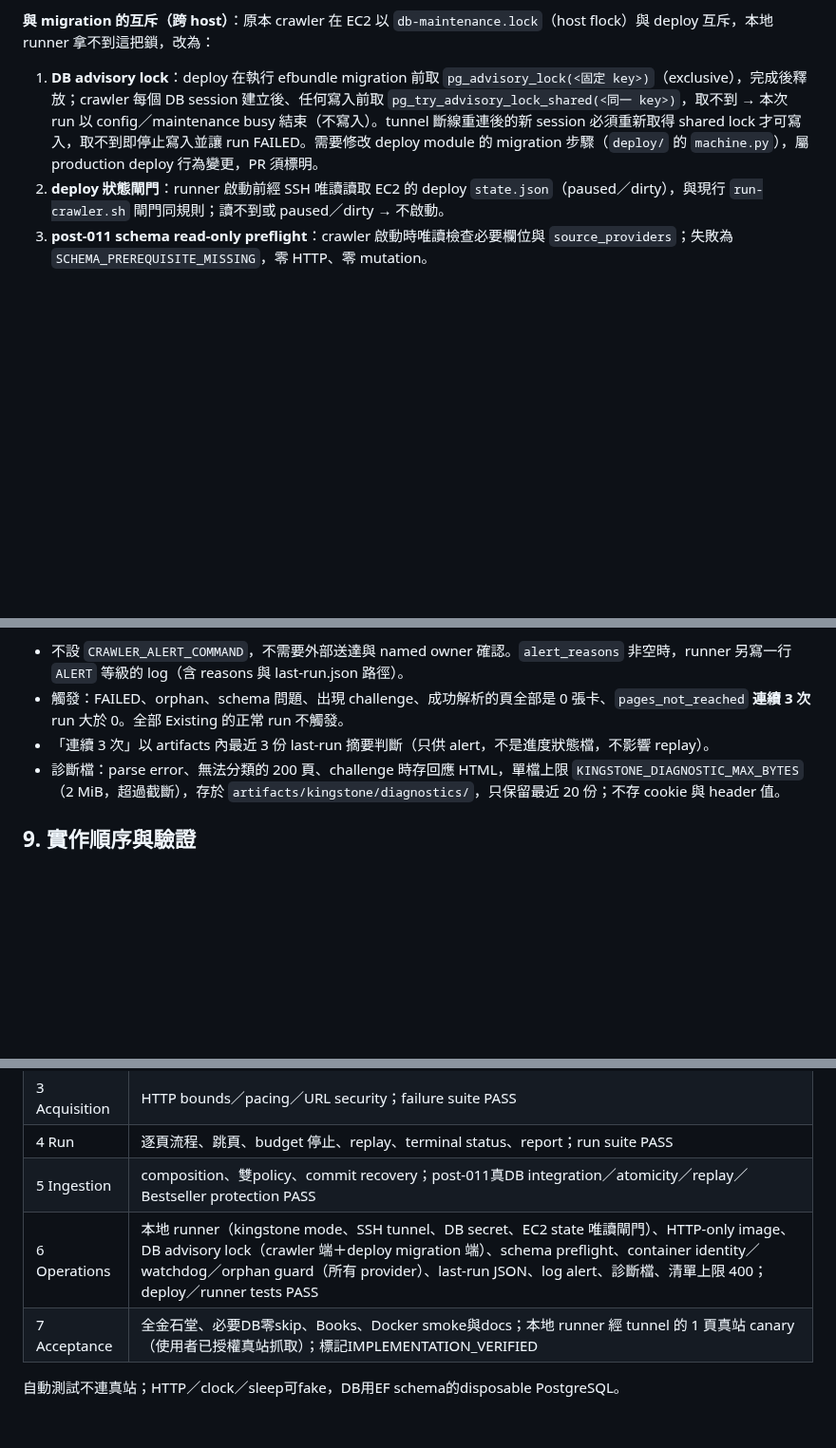
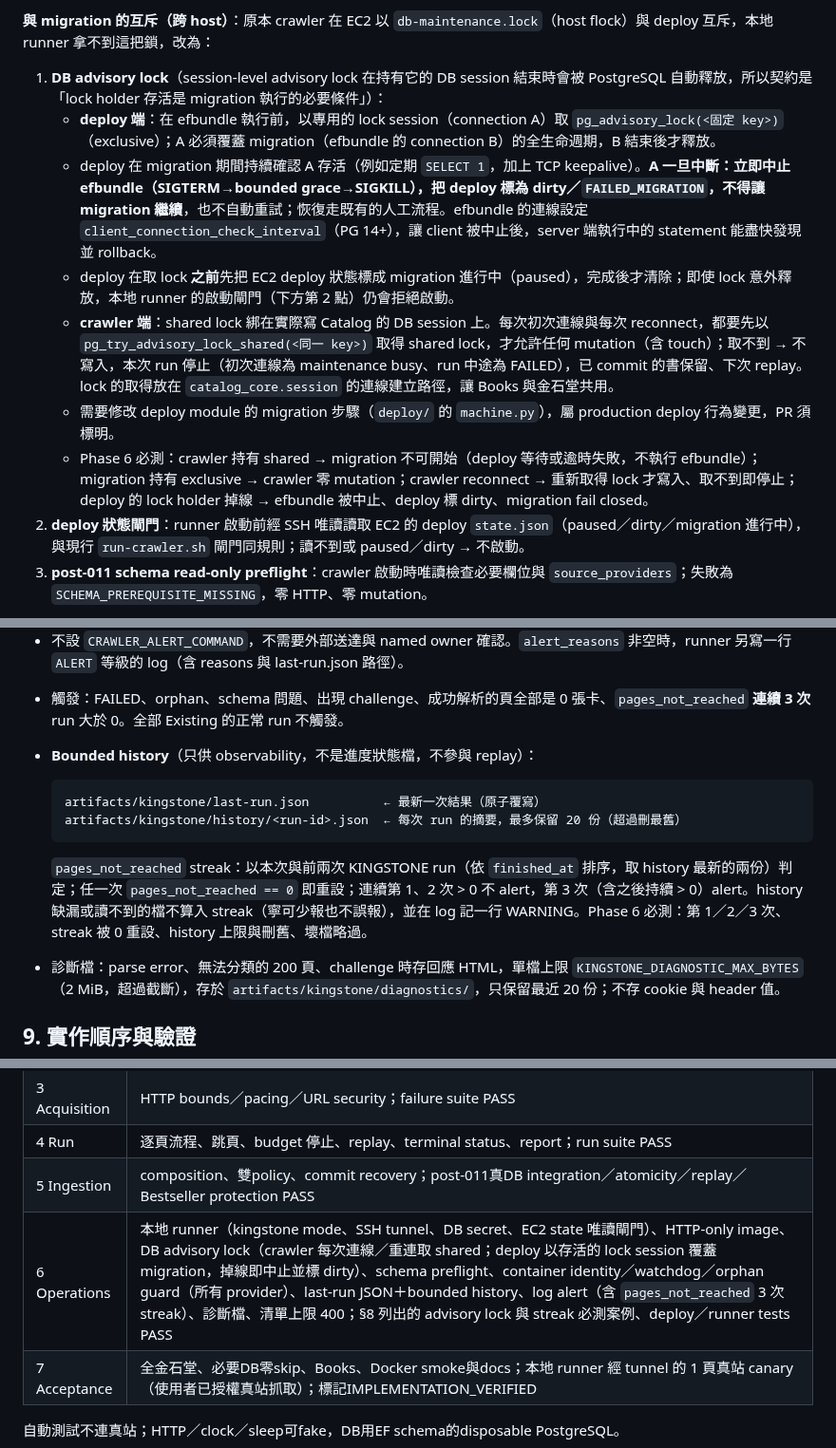
Before and after one commit to Arthur801/Book-Finder, a Markdown page: Docs/plans/kingstone-category-crawler.md, 3 parts joined by grey strips. Shown at 95% size. GitHub-like rendering; blank space fills up the shorter version.

Commit message:
docs(plan): the migration lock holder must outlive the migration; bounded alert history
A session-level advisory lock is released when its session ends, so a dropped deploy lock connection
would let a crawler write during a running migration (#143 review). The plan now requires the lock
session to cover the whole migration, aborts efbundle and marks the deploy dirty when it drops, pauses
the deploy state before locking, and re-takes the crawler's shared lock on every connect and reconnect,
with the four required tests. The pages_not_reached streak gets a bounded history directory (20 files)
with explicit streak and reset rules, since last-run.json alone keeps only one result.

Co-Authored-By: Claude Opus 5.5 <noreply@anthropic.com>

````diff
--- a/Docs/plans/kingstone-category-crawler.md
+++ b/Docs/plans/kingstone-category-crawler.md
@@ -147,8 +147,14 @@ Commit 結果不確定時丟棄／重連 connection，**下次寫入前重新 re
 
 **與 migration 的互斥（跨 host）**：原本 crawler 在 EC2 以 `db-maintenance.lock`（host flock）與 deploy 互斥，本地 runner 拿不到這把鎖，改為：
 
-1. **DB advisory lock**：deploy 在執行 efbundle migration 前取 `pg_advisory_lock(<固定 key>)`（exclusive），完成後釋放；crawler 每個 DB session 建立後、任何寫入前取 `pg_try_advisory_lock_shared(<同一 key>)`，取不到 → 本次 run 以 config／maintenance busy 結束（不寫入）。tunnel 斷線重連後的新 session 必須重新取得 shared lock 才可寫入，取不到即停止寫入並讓 run FAILED。需要修改 deploy module 的 migration 步驟（`deploy/` 的 `machine.py`），屬 production deploy 行為變更，PR 須標明。
-2. **deploy 狀態閘門**：runner 啟動前經 SSH 唯讀讀取 EC2 的 deploy `state.json`（paused／dirty），與現行 `run-crawler.sh` 閘門同規則；讀不到或 paused／dirty → 不啟動。
+1. **DB advisory lock**（session-level advisory lock 在持有它的 DB session 結束時會被 PostgreSQL 自動釋放，所以契約是「lock holder 存活是 migration 執行的必要條件」）：
+   - **deploy 端**：在 efbundle 執行前，以專用的 lock session（connection A）取 `pg_advisory_lock(<固定 key>)`（exclusive）；A 必須覆蓋 migration（efbundle 的 connection B）的全生命週期，B 結束後才釋放。
+   - deploy 在 migration 期間持續確認 A 存活（例如定期 `SELECT 1`，加上 TCP keepalive）。**A 一旦中斷：立即中止 efbundle（SIGTERM→bounded grace→SIGKILL），把 deploy 標為 dirty／`FAILED_MIGRATION`，不得讓 migration 繼續**，也不自動重試；恢復走既有的人工流程。efbundle 的連線設定 `client_connection_check_interval`（PG 14+），讓 client 被中止後，server 端執行中的 statement 能盡快發現並 rollback。
+   - deploy 在取 lock **之前**先把 EC2 deploy 狀態標成 migration 進行中（paused），完成後才清除；即使 lock 意外釋放，本地 runner 的啟動閘門（下方第 2 點）仍會拒絕啟動。
+   - **crawler 端**：shared lock 綁在實際寫 Catalog 的 DB session 上。每次初次連線與每次 reconnect，都要先以 `pg_try_advisory_lock_shared(<同一 key>)` 取得 shared lock，才允許任何 mutation（含 touch）；取不到 → 不寫入，本次 run 停止（初次連線為 maintenance busy、run 中途為 FAILED），已 commit 的書保留、下次 replay。lock 的取得放在 `catalog_core.session` 的連線建立路徑，讓 Books 與金石堂共用。
+   - 需要修改 deploy module 的 migration 步驟（`deploy/` 的 `machine.py`），屬 production deploy 行為變更，PR 須標明。
+   - Phase 6 必測：crawler 持有 shared → migration 不可開始（deploy 等待或逾時失敗，不執行 efbundle）；migration 持有 exclusive → crawler 零 mutation；crawler reconnect → 重新取得 lock 才寫入、取不到即停止；deploy 的 lock holder 掉線 → efbundle 被中止、deploy 標 dirty、migration fail closed。
+2. **deploy 狀態閘門**：runner 啟動前經 SSH 唯讀讀取 EC2 的 deploy `state.json`（paused／dirty／migration 進行中），與現行 `run-crawler.sh` 閘門同規則；讀不到或 paused／dirty → 不啟動。
 3. **post-011 schema read-only preflight**：crawler 啟動時唯讀檢查必要欄位與 `source_providers`；失敗為 `SCHEMA_PREREQUISITE_MISSING`，零 HTTP、零 mutation。
 
 **Invocation order（本地）**：config→本地 run.lock→EC2 deploy state 唯讀檢查→orphan check→DB secret→開 tunnel→container 內：Unicode／DB URL→config→清單→provider enabled→advisory shared lock→schema preflight→逐頁處理→terminal report→container 終止確認→關 tunnel→放鎖。provider／schema／清單驗證前無 Catalog mutation、無 HTTP；provider 預設 disabled。
@@ -164,7 +170,14 @@ Commit 結果不確定時丟棄／重連 connection，**下次寫入前重新 re
 
 - 不設 `CRAWLER_ALERT_COMMAND`，不需要外部送達與 named owner 確認。`alert_reasons` 非空時，runner 另寫一行 `ALERT` 等級的 log（含 reasons 與 last-run.json 路徑）。
 - 觸發：FAILED、orphan、schema 問題、出現 challenge、成功解析的頁全部是 0 張卡、`pages_not_reached` **連續 3 次** run 大於 0。全部 Existing 的正常 run 不觸發。
-- 「連續 3 次」以 artifacts 內最近 3 份 last-run 摘要判斷（只供 alert，不是進度狀態檔，不影響 replay）。
+- **Bounded history**（只供 observability，不是進度狀態檔，不參與 replay）：
+
+  ```text
+  artifacts/kingstone/last-run.json          ← 最新一次結果（原子覆寫）
+  artifacts/kingstone/history/<run-id>.json  ← 每次 run 的摘要，最多保留 20 份（超過刪最舊）
+  ```
+
+  `pages_not_reached` streak：以本次與前兩次 KINGSTONE run（依 `finished_at` 排序，取 history 最新的兩份）判定；任一次 `pages_not_reached == 0` 即重設；連續第 1、2 次 > 0 不 alert，第 3 次（含之後持續 > 0）alert。history 缺漏或讀不到的檔不算入 streak（寧可少報也不誤報），並在 log 記一行 WARNING。Phase 6 必測：第 1／2／3 次、streak 被 0 重設、history 上限與刪舊、壞檔略過。
 - 診斷檔：parse error、無法分類的 200 頁、challenge 時存回應 HTML，單檔上限 `KINGSTONE_DIAGNOSTIC_MAX_BYTES`（2 MiB，超過截斷），存於 `artifacts/kingstone/diagnostics/`，只保留最近 20 份；不存 cookie 與 header 值。
 
 ## 9. 實作順序與驗證
@@ -177,7 +190,7 @@ Commit 結果不確定時丟棄／重連 connection，**下次寫入前重新 re
 | 3 Acquisition | HTTP bounds／pacing／URL security；failure suite PASS |
 | 4 Run | 逐頁流程、跳頁、budget 停止、replay、terminal status、report；run suite PASS |
 | 5 Ingestion | composition、雙policy、commit recovery；post-011真DB integration／atomicity／replay／Bestseller protection PASS |
-| 6 Operations | 本地 runner（kingstone mode、SSH tunnel、DB secret、EC2 state 唯讀閘門）、HTTP-only image、DB advisory lock（crawler 端＋deploy migration 端）、schema preflight、container identity／watchdog／orphan guard（所有 provider）、last-run JSON、log alert、診斷檔、清單上限 400；deploy／runner tests PASS |
+| 6 Operations | 本地 runner（kingstone mode、SSH tunnel、DB secret、EC2 state 唯讀閘門）、HTTP-only image、DB advisory lock（crawler 每次連線／重連取 shared；deploy 以存活的 lock session 覆蓋 migration，掉線即中止並標 dirty）、schema preflight、container identity／watchdog／orphan guard（所有 provider）、last-run JSON＋bounded history、log alert（含 `pages_not_reached` 3 次 streak）、診斷檔、清單上限 400；§8 列出的 advisory lock 與 streak 必測案例、deploy／runner tests PASS |
 | 7 Acceptance | 全金石堂、必要DB零skip、Books、Docker smoke與docs；本地 runner 經 tunnel 的 1 頁真站 canary（使用者已授權真站抓取）；標記IMPLEMENTATION_VERIFIED |
 
 自動測試不連真站；HTTP／clock／sleep可fake，DB用EF schema的disposable PostgreSQL。
````
Also changed, not shown: other parts of Docs/plans/kingstone-category-crawler.md (+2 -2 lines), crawler/docs/update-history.md (+2 -1 lines).
